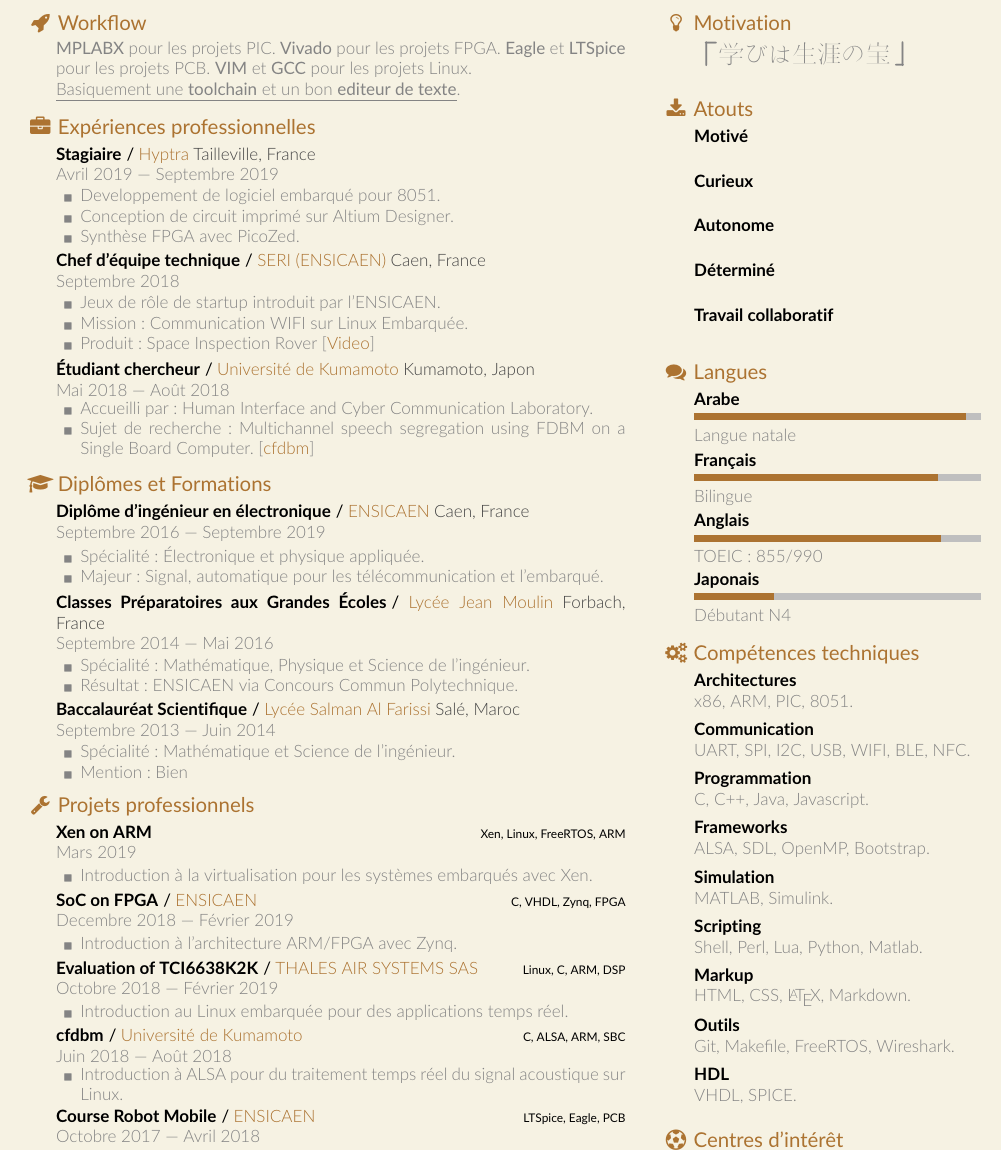
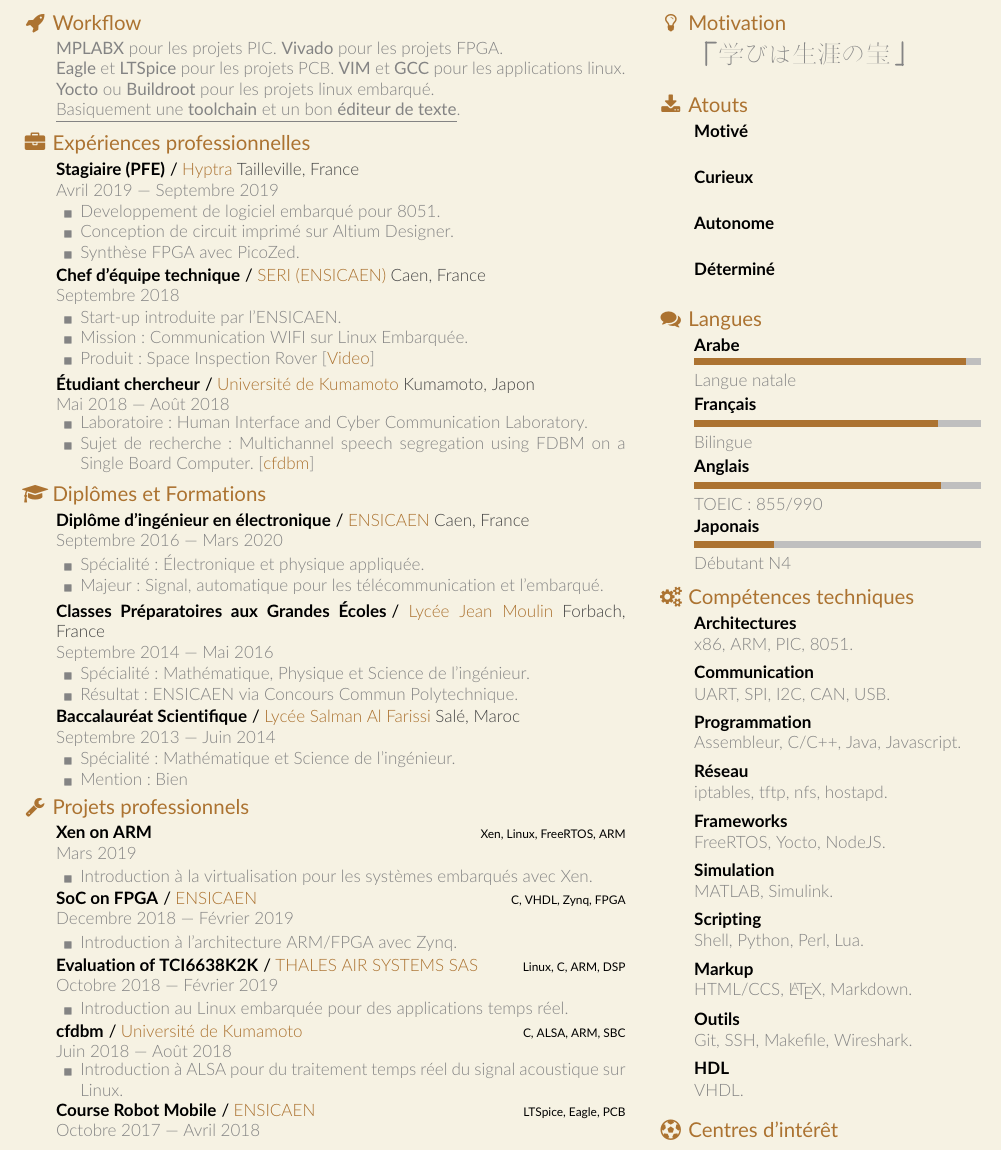
Before and after one commit to ouassarnifahd/latex-cv-resume, a LaTeX CV (cv.tex, which reads faresume.cls): part of page 2 of 3, cut so that both start at the same text. Compiled offline with pdfLaTeX.

Commit message:
Content: September updates

```diff
--- a/cv.tex
+++ b/cv.tex
@@ -31,15 +31,16 @@
 		\addcontent
 		{
 			\textmd{MPLABX} pour les projets PIC.
-			\textmd{Vivado} pour les projets FPGA.
-			\textmd{Eagle} et \textmd{LTSpice} pour les projets PCB.
-			\textmd{VIM} et \textmd{GCC} pour les projets Linux.\\
-			\underline{Basiquement une \textmd{toolchain} et un bon \textmd{editeur de texte}}.
+			\textmd{Vivado} pour les projets FPGA.\\
+            \textmd{Eagle} et \textmd{LTSpice} pour les projets PCB.
+            \textmd{VIM} et \textmd{GCC} pour les applications linux.\\
+            \textmd{Yocto} ou \textmd{Buildroot} pour les projets linux embarqu\'e.\\
+			\underline{Basiquement une \textmd{toolchain} et un bon \textmd{\'editeur de texte}}.
 		}{}{}{}{}
 
 	\addblock{\faBriefcase}{Exp\'eriences professionnelles}
 
-		\addcontent[job]{Stagiaire}
+        \addcontent[job]{Stagiaire (PFE)}
 			{Hyptra}{Tailleville, France}
 			{Avril 2019 --- Septembre 2019}
 			{
@@ -55,7 +56,7 @@
 			{Septembre 2018}
 			{
 				\begin{additems}
-					\item Jeux de r\^ole de startup introduit par l'ENSICAEN.
+					\item Start-up introduite par l'ENSICAEN.
 					\item Mission: Communication WIFI sur Linux Embarqu\'ee.
 					\item Produit: Space Inspection Rover [\link{https://www.facebook.com/watch/?v=335022830595514}{Video}]
 				\end{additems}
@@ -66,7 +67,7 @@
 			{Mai 2018 --- Ao\^ut 2018}
 			{
 				\begin{additems}
-					\item Accueilli par: Human Interface and Cyber Communication Laboratory.
+					\item Laboratoire: Human Interface and Cyber Communication Laboratory.
 					\item Sujet de recherche: Multichannel speech segregation using FDBM on a Single Board Computer. [\link{https://github.com/ouassarnifahd/cfdbm}{cfdbm}]
 				\end{additems}
 			}
@@ -75,7 +76,7 @@
 
 		\addcontent[degree]{Dipl\^ome d'ing\'enieur en \'electronique}
 			{ENSICAEN}{Caen, France}
-			{Septembre 2016 --- Septembre 2019}
+			{Septembre 2016 --- Mars 2020}
 			{
 				\begin{additems}
 					\item Sp\'ecialit\'e: \'Electronique et physique appliqu\'ee.
@@ -177,9 +178,6 @@
 		\addcontent[asset]{D\'etermin\'e}
 		{}{}{}{}
 
-		\addcontent[asset]{Travail collaboratif}
-		{}{}{}{}
-
 	\addblock{\faComments}{Langues}
 
 		\addcontent[lang]{Arabe}
@@ -209,15 +207,19 @@
 			{}{}{}{}
 
 		\addcontent[asset]{Communication}
-			{UART, SPI, I2C, USB, WIFI, BLE, NFC.}
+			{UART, SPI, I2C, CAN, USB.}
 			{}{}{}{}
 
 		\addcontent[asset]{Programmation}
-			{C, C++, Java, Javascript.}
+			{Assembleur, C/C++, Java, Javascript.}
+			{}{}{}{}
+
+        \addcontent[asset]{R\'eseau}
+			{iptables, tftp, nfs, hostapd.}
 			{}{}{}{}
 
 		\addcontent[asset]{Frameworks}
-			{ALSA, SDL, OpenMP, Bootstrap.}
+			{FreeRTOS, Yocto, NodeJS.}
 			{}{}{}{}
 
 		\addcontent[asset]{Simulation}
@@ -225,19 +227,19 @@
 			{}{}{}{}
 
 		\addcontent[asset]{Scripting}
-			{Shell, Perl, Lua, Python, Matlab.}
+			{Shell, Python, Perl, Lua.}
 			{}{}{}{}
 
 		\addcontent[asset]{Markup}
-			{HTML, CSS, {\LaTeX}, Markdown.}
+			{HTML/CCS, {\LaTeX}, Markdown.}
 			{}{}{}{}
 
 		\addcontent[asset]{Outils}
-			{Git, Makefile, FreeRTOS, Wireshark.}
+			{Git, SSH, Makefile, Wireshark.}
 			{}{}{}{}
 
 		\addcontent[asset]{HDL}
-			{VHDL, SPICE.}
+			{VHDL.}
 			{}{}{}{}
 
 	\addblock{\faFutbolO}{Centres d’int\'er\^et}
--- a/faresume.cls
+++ b/faresume.cls
@@ -1,6 +1,6 @@
-%% new latex class [2019/06/06 A FontAwesome two columns LaTeX CV Class]
+%% new latex class
+\ProvidesClass{faresume}[2019/06/06 v1.0 A FontAwesome two columns LaTeX CV Class]
 \NeedsTeXFormat{LaTeX2e}
-\ProvidesClass{faresume}
 
 %% Enhirited Class and required packages
 \LoadClass[a4paper]{article}
@@ -199,7 +199,7 @@
 {\blocktitlestyle}
 {}{0cm}{}
 \titlespacing{\section}
-{0cm}{\contentsep}{0.3\contentsep}
+{0cm}{0.5\contentsep}{0.3\contentsep}
 
 %% subsection
 \titleformat{\subsection}[runin]
@@ -223,7 +223,7 @@
     \begin{minipage}{\contentwidth}
         \ifthenelse{\NOT\equal{#1}{free}}
         {
-            \subsection{#2}
+            \subsection*{#2}
             %% Position (Skill)
             \ifthenelse{\equal{#1}{asset}\AND
                         \NOT\equal{#3}{}\AND
@@ -271,6 +271,7 @@
             \ifthenelse{\equal{#1}{lang}}
             {
                 %% Mastery (rule)
+                \vspace{0.5\contentsep}
                 \begin{minipage}{\contentwidthratio\contentwidth}
                     \setlength{\myrulefill}{\textwidth}
                     \addtolength{\myrulefill}{-#3\textwidth}
@@ -315,7 +316,7 @@
     %% Spacing
     \ifthenelse{\equal{#1}{free}\OR\equal{#1}{lang}\OR\equal{#1}{asset}}
     {
-        \vspace{0.4\contentsep}
+        \vspace{0.5\contentsep}
     }
     {
         % FIXME Do it manually
@@ -324,5 +325,5 @@
 
 %% New block
 \newcommand{\addblock}[2]{
-    \section{\fawesomize{#1}{\mbox{#2}}}
+    \section*{\fawesomize{#1}{\mbox{#2}}}
 }
```
Also changed, not shown: resume.tex (+15 -12 lines), cv.pdf, resume.pdf, 1 other file.
